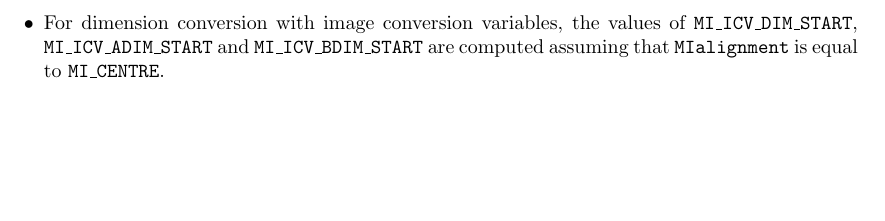
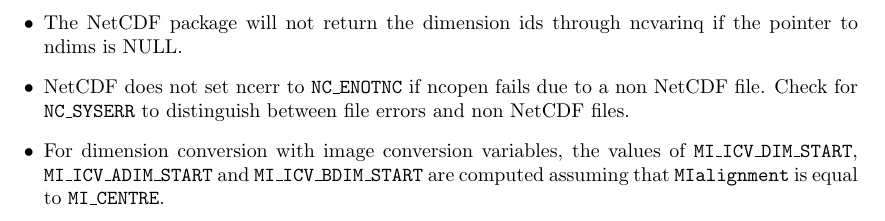
Before and after one commit to BIC-MNI/minc, a LaTeX document (doc/prog_ref.tex): part of page 16 of 16, cut at the place of the change, the shorter picture padded with empty space. Compiled offline with pdfLaTeX.

Commit message:
Added more known bugs (for NetCDF).

```diff
--- a/doc/prog_ref.tex
+++ b/doc/prog_ref.tex
@@ -1028,6 +1028,13 @@ Default = \code{MIimagemin}.
 routine \code{ncendef} if the environment variable \code{TMPDIR} is set
 when \code{ncredef} is called.
 
+\item The NetCDF package will not return the dimension ids through
+ncvarinq if the pointer to ndims is NULL.
+
+\item NetCDF does not set ncerr to \code{NC\_ENOTNC} if ncopen fails
+due to a non NetCDF file. Check for \code{NC\_SYSERR} to distinguish
+between file errors and non NetCDF files.
+
 \item For dimension conversion with image conversion variables, the
 values of \code{MI\_ICV\_DIM\_START}, \code{MI\_ICV\_ADIM\_START} and
 \code{MI\_ICV\_BDIM\_START} are computed assuming that
```
